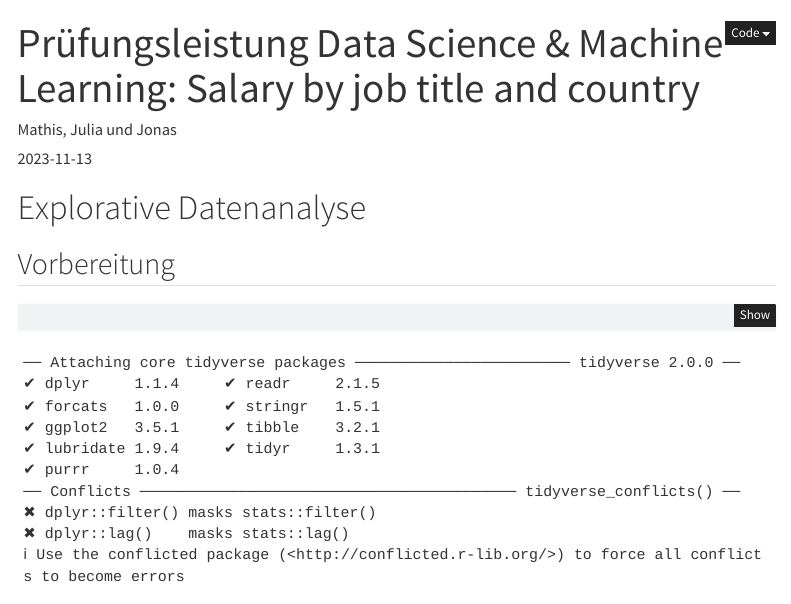
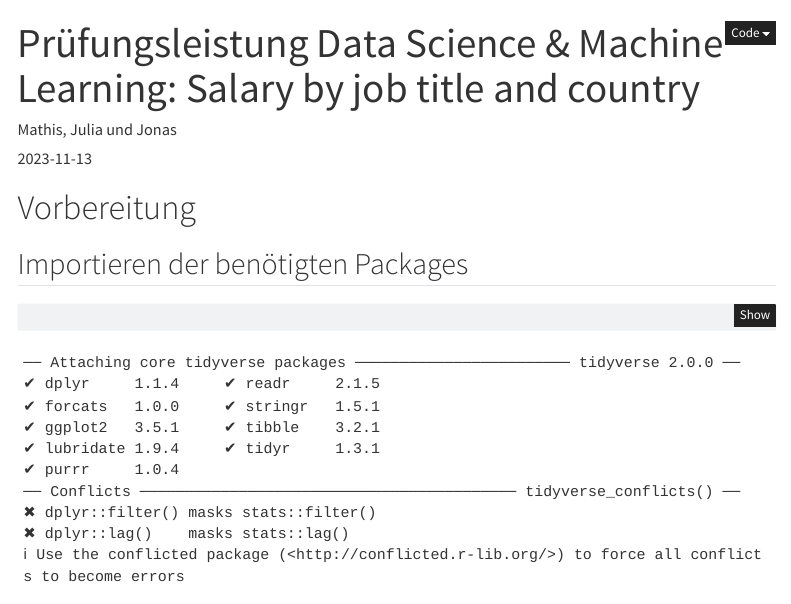
Before and after one commit to jonasrudolph/daml-project, a Quarto document (main_doc.qmd): the page in a window 1100 px wide, from its top. Rendered offline with R 4.5, knitr and Pandoc in place of Quarto, with nearby package versions; some code elsewhere in the file could not run offline; menus at the side of the page are left out.

Commit message:
Update main_doc.qmd

````diff
--- a/main_doc.qmd
+++ b/main_doc.qmd
@@ -15,9 +15,9 @@ format:
 date: 2023-11-13
 ---
 
-# Explorative Datenanalyse
+# Vorbereitung
 
-## Vorbereitung
+## Importieren der benötigten Packages
 
 ```{r}
 library(tidyverse)
````
